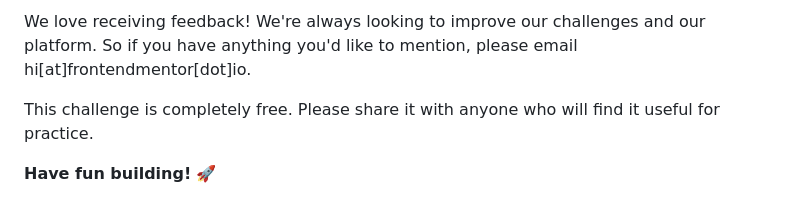
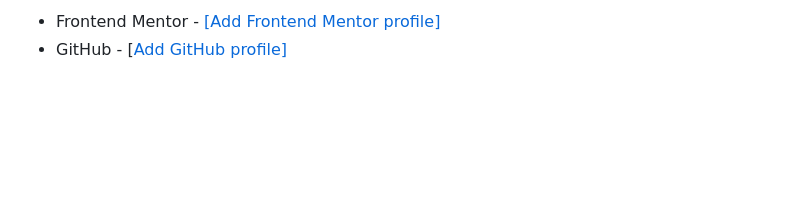
Before and after one commit to qcyrus8j562z1111/product-preview-card-component, a Markdown page: README.md, the part around one of its changes. GitHub-like rendering; blank space fills up the shorter version.

```diff
--- a/README.md
+++ b/README.md
@@ -100,6 +138,3 @@ The more specific you are with your questions the more likely it is that another
 
-We love receiving feedback! We're always looking to improve our challenges and our platform. So if you have anything you'd like to mention, please email hi[at]frontendmentor[dot]io.
-
-This challenge is completely free. Please share it with anyone who will find it useful for practice.
-
-**Have fun building!** 🚀
+- Frontend Mentor - [\[Add Frontend Mentor profile\]](https://www.frontendmentor.io/profile/qcyrus8j562z1111)
+- GitHub - [[Add GitHub profile\]](https://github.com/qcyrus8j562z1111)
```
Also changed, not shown: other parts of README.md (+95 -57 lines).
